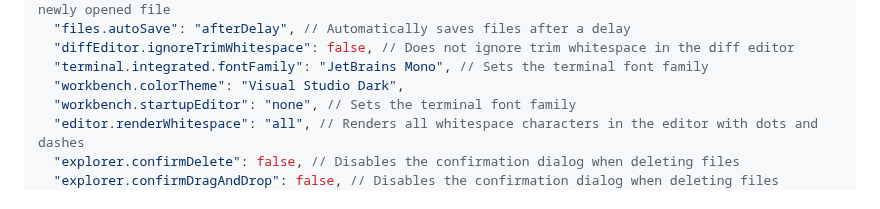
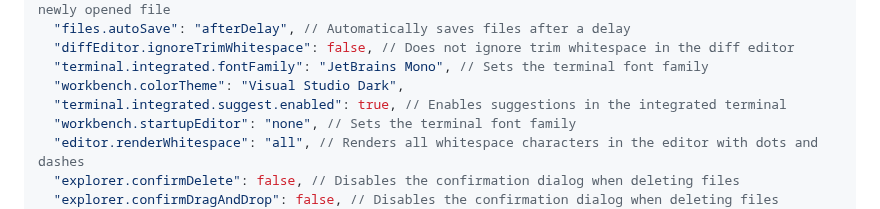
Before and after one commit to shamsch/docs, a Markdown page: md/vscode.md, the part around the change. Rendered like a GitHub page.

```diff
--- a/md/vscode.md
+++ b/md/vscode.md
@@ -105,6 +105,7 @@ This outlines list of useful shortcuts in VS Code, `settings.json`, and `keybind
   "diffEditor.ignoreTrimWhitespace": false, // Does not ignore trim whitespace in the diff editor
   "terminal.integrated.fontFamily": "JetBrains Mono", // Sets the terminal font family
   "workbench.colorTheme": "Visual Studio Dark",
+  "terminal.integrated.suggest.enabled": true, // Enables suggestions in the integrated terminal
   "workbench.startupEditor": "none", // Sets the terminal font family
   "editor.renderWhitespace": "all", // Renders all whitespace characters in the editor with dots and dashes
   "explorer.confirmDelete": false, // Disables the confirmation dialog when deleting files
```
